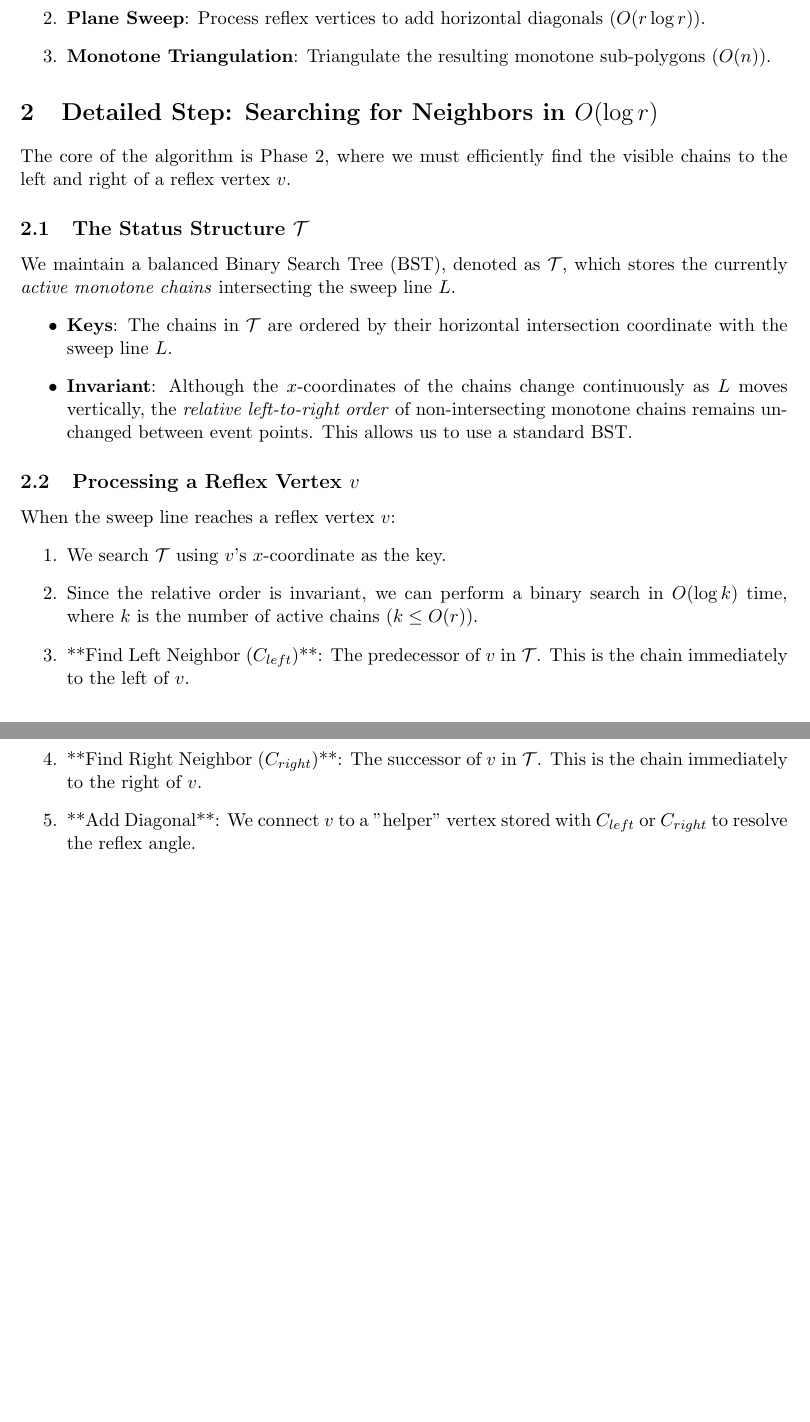
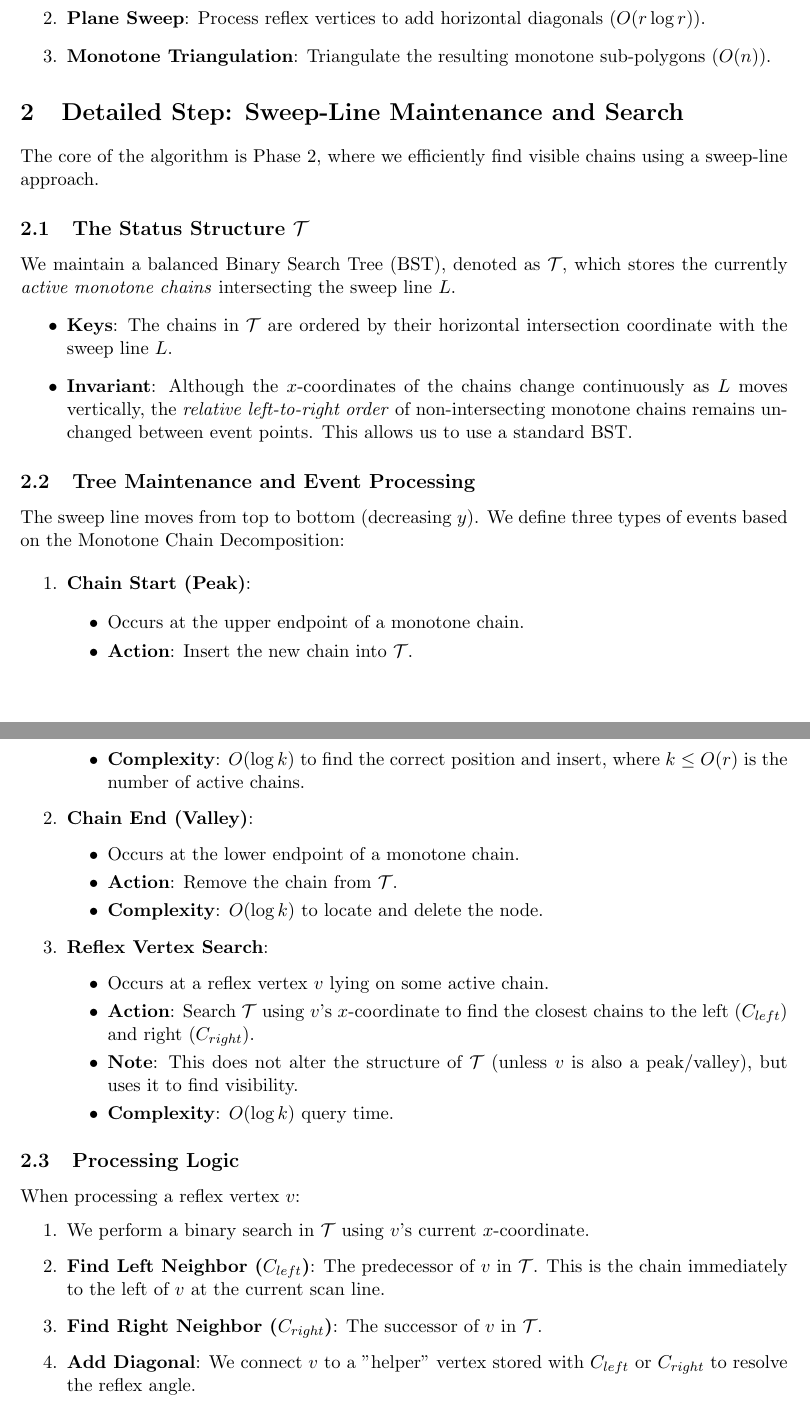
Before and after one commit to PavelShpagin/poly-triang, a LaTeX paper (experiments/reflex/theory.tex): two parts of pages 1 and 2 of 2, joined at a grey line, cut so that both start at the same text, the shorter picture padded with empty space. Compiled offline with pdfLaTeX.

Commit message:
Clarify BST maintenance and search logic in theory paper

```diff
--- a/experiments/reflex/theory.tex
+++ b/experiments/reflex/theory.tex
@@ -33,9 +33,9 @@ The algorithm consists of three phases:
     \item \textbf{Monotone Triangulation}: Triangulate the resulting monotone sub-polygons ($O(n)$).
 \end{enumerate}
 
-\section{Detailed Step: Searching for Neighbors in $O(\log r)$}
+\section{Detailed Step: Sweep-Line Maintenance and Search}
 
-The core of the algorithm is Phase 2, where we must efficiently find the visible chains to the left and right of a reflex vertex $v$.
+The core of the algorithm is Phase 2, where we efficiently find visible chains using a sweep-line approach.
 
 \subsection{The Status Structure $\mathcal{T}$}
 We maintain a balanced Binary Search Tree (BST), denoted as $\mathcal{T}$, which stores the currently \emph{active monotone chains} intersecting the sweep line $L$.
@@ -44,14 +44,40 @@ We maintain a balanced Binary Search Tree (BST), denoted as $\mathcal{T}$, which
     \item \textbf{Invariant}: Although the $x$-coordinates of the chains change continuously as $L$ moves vertically, the \emph{relative left-to-right order} of non-intersecting monotone chains remains unchanged between event points. This allows us to use a standard BST.
 \end{itemize}
 
-\subsection{Processing a Reflex Vertex $v$}
-When the sweep line reaches a reflex vertex $v$:
+\subsection{Tree Maintenance and Event Processing}
+The sweep line moves from top to bottom (decreasing $y$). We define three types of events based on the Monotone Chain Decomposition:
+
 \begin{enumerate}
-    \item We search $\mathcal{T}$ using $v$'s $x$-coordinate as the key.
-    \item Since the relative order is invariant, we can perform a binary search in $O(\log k)$ time, where $k$ is the number of active chains ($k \le O(r)$).
-    \item **Find Left Neighbor ($C_{left}$)**: The predecessor of $v$ in $\mathcal{T}$. This is the chain immediately to the left of $v$.
-    \item **Find Right Neighbor ($C_{right}$)**: The successor of $v$ in $\mathcal{T}$. This is the chain immediately to the right of $v$.
-    \item **Add Diagonal**: We connect $v$ to a "helper" vertex stored with $C_{left}$ or $C_{right}$ to resolve the reflex angle.
+    \item \textbf{Chain Start (Peak)}:
+    \begin{itemize}
+        \item Occurs at the upper endpoint of a monotone chain.
+        \item \textbf{Action}: Insert the new chain into $\mathcal{T}$.
+        \item \textbf{Complexity}: $O(\log k)$ to find the correct position and insert, where $k \le O(r)$ is the number of active chains.
+    \end{itemize}
+
+    \item \textbf{Chain End (Valley)}:
+    \begin{itemize}
+        \item Occurs at the lower endpoint of a monotone chain.
+        \item \textbf{Action}: Remove the chain from $\mathcal{T}$.
+        \item \textbf{Complexity}: $O(\log k)$ to locate and delete the node.
+    \end{itemize}
+
+    \item \textbf{Reflex Vertex Search}:
+    \begin{itemize}
+        \item Occurs at a reflex vertex $v$ lying on some active chain.
+        \item \textbf{Action}: Search $\mathcal{T}$ using $v$'s $x$-coordinate to find the closest chains to the left ($C_{left}$) and right ($C_{right}$).
+        \item \textbf{Note}: This does not alter the structure of $\mathcal{T}$ (unless $v$ is also a peak/valley), but uses it to find visibility.
+        \item \textbf{Complexity}: $O(\log k)$ query time.
+    \end{itemize}
+\end{enumerate}
+
+\subsection{Processing Logic}
+When processing a reflex vertex $v$:
+\begin{enumerate}
+    \item We perform a binary search in $\mathcal{T}$ using $v$'s current $x$-coordinate.
+    \item \textbf{Find Left Neighbor ($C_{left}$)}: The predecessor of $v$ in $\mathcal{T}$. This is the chain immediately to the left of $v$ at the current scan line.
+    \item \textbf{Find Right Neighbor ($C_{right}$)}: The successor of $v$ in $\mathcal{T}$.
+    \item \textbf{Add Diagonal}: We connect $v$ to a "helper" vertex stored with $C_{left}$ or $C_{right}$ to resolve the reflex angle.
 \end{enumerate}
 
 \subsection{Comparison Logic}
```
